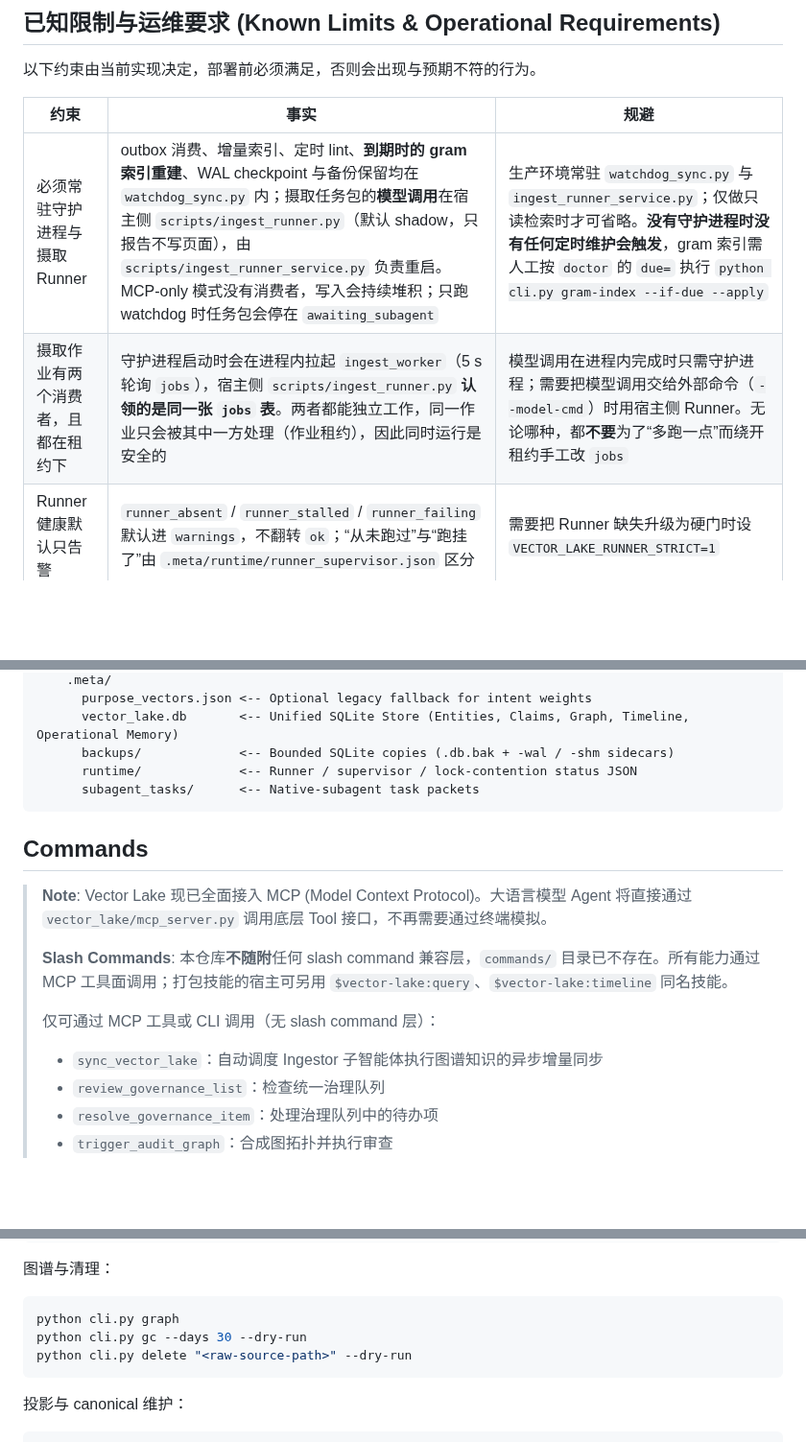
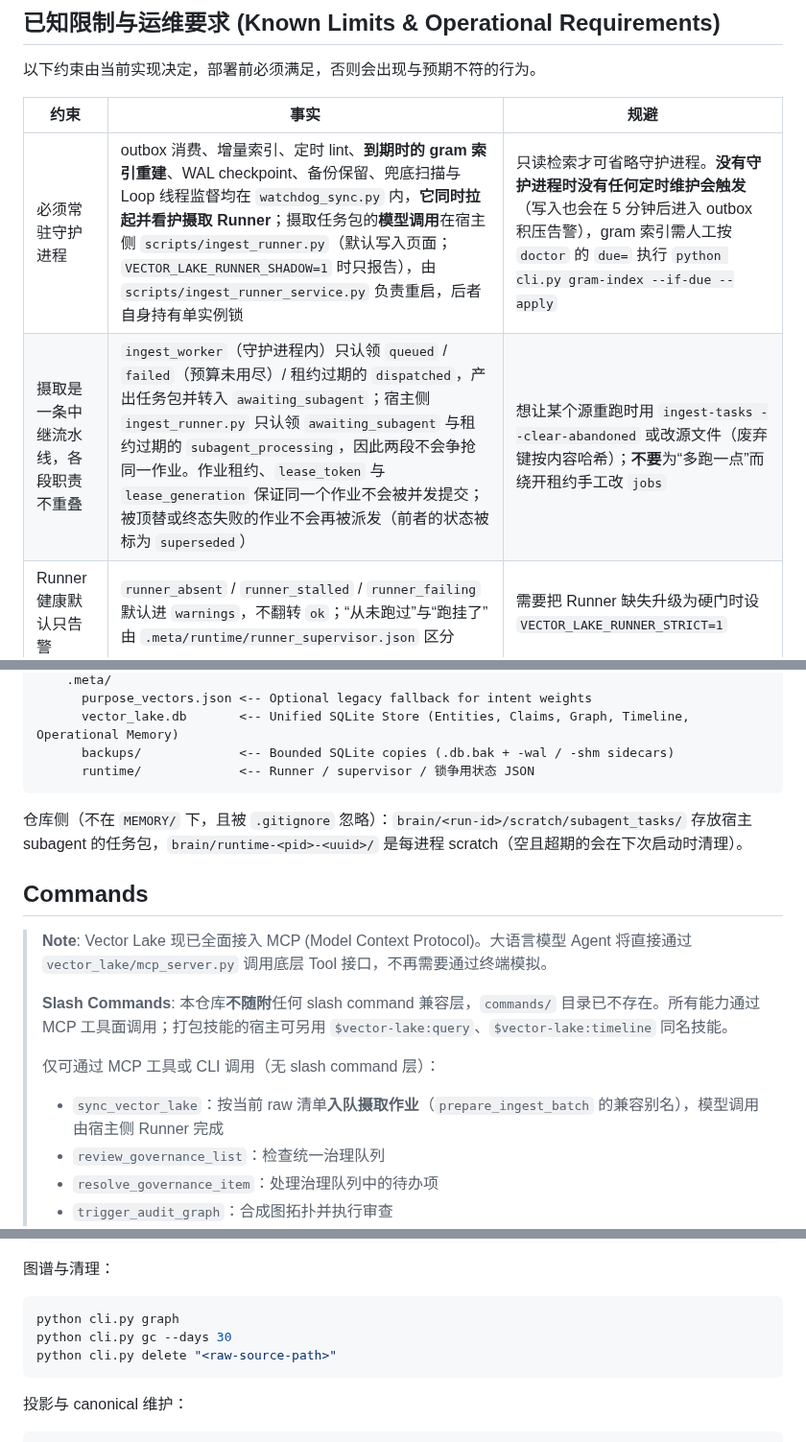
Before and after one commit to shawnshi/vector-lake, a Markdown page: README.md, 3 parts joined by grey strips. Shown at 96% size. Drawn GitHub-style; blank space fills up the shorter version.

````diff
--- a/README.md
+++ b/README.md
@@ -18,8 +18,8 @@ Vector Lake 是一个本地文件优先的知识编译器。它不是传统向
 
 | 约束 | 事实 | 规避 |
 |---|---|---|
-| 必须常驻守护进程与摄取 Runner | outbox 消费、增量索引、定时 lint、**到期时的 gram 索引重建**、WAL checkpoint 与备份保留均在 `watchdog_sync.py` 内；摄取任务包的**模型调用**在宿主侧 `scripts/ingest_runner.py`（默认 shadow，只报告不写页面），由 `scripts/ingest_runner_service.py` 负责重启。MCP-only 模式没有消费者，写入会持续堆积；只跑 watchdog 时任务包会停在 `awaiting_subagent` | 生产环境常驻 `watchdog_sync.py` 与 `ingest_runner_service.py`；仅做只读检索时才可省略。**没有守护进程时没有任何定时维护会触发**，gram 索引需人工按 `doctor` 的 `due=` 执行 `python cli.py gram-index --if-due --apply` |
-| 摄取作业有两个消费者，且都在租约下 | 守护进程启动时会在进程内拉起 `ingest_worker`（5 s 轮询 `jobs`），宿主侧 `scripts/ingest_runner.py` **认领的是同一张 `jobs` 表**。两者都能独立工作，同一作业只会被其中一方处理（作业租约），因此同时运行是安全的 | 模型调用在进程内完成时只需守护进程；需要把模型调用交给外部命令（`--model-cmd`）时用宿主侧 Runner。无论哪种，都**不要**为了“多跑一点”而绕开租约手工改 `jobs` |
+| 必须常驻守护进程 | outbox 消费、增量索引、定时 lint、**到期时的 gram 索引重建**、WAL checkpoint、备份保留、兜底扫描与 Loop 线程监督均在 `watchdog_sync.py` 内，**它同时拉起并看护摄取 Runner**；摄取任务包的**模型调用**在宿主侧 `scripts/ingest_runner.py`（默认写入页面；`VECTOR_LAKE_RUNNER_SHADOW=1` 时只报告），由 `scripts/ingest_runner_service.py` 负责重启，后者自身持有单实例锁 | 只读检索才可省略守护进程。**没有守护进程时没有任何定时维护会触发**（写入也会在 5 分钟后进入 outbox 积压告警），gram 索引需人工按 `doctor` 的 `due=` 执行 `python cli.py gram-index --if-due --apply` |
+| 摄取是一条中继流水线，各段职责不重叠 | `ingest_worker`（守护进程内）只认领 `queued` / `failed`（预算未用尽）/ 租约过期的 `dispatched`，产出任务包并转入 `awaiting_subagent`；宿主侧 `ingest_runner.py` 只认领 `awaiting_subagent` 与租约过期的 `subagent_processing`，因此两段不会争抢同一作业。作业租约、`lease_token` 与 `lease_generation` 保证同一个作业不会被并发提交；被顶替或终态失败的作业不会再被派发（前者的状态被标为 `superseded`） | 想让某个源重跑时用 `ingest-tasks --clear-abandoned` 或改源文件（废弃键按内容哈希）；**不要**为“多跑一点”而绕开租约手工改 `jobs` |
 | Runner 健康默认只告警 | `runner_absent` / `runner_stalled` / `runner_failing` 默认进 `warnings`，不翻转 `ok`；“从未跑过”与“跑挂了”由 `.meta/runtime/runner_supervisor.json` 区分 | 需要把 Runner 缺失升级为硬门时设 `VECTOR_LAKE_RUNNER_STRICT=1` |
 | 编译依赖 LLM 宿主 | `cli.py sync` 只产出 subagent 任务包，不自行编译；`native_llm.generate_text` 恒抛 `SubagentTaskRequired` | 在具备 subagent 能力的宿主内运行摄取流程 |
 | 向量检索需要显式回填 | 任何页面写入都会使该节点向量失效；无自动重嵌 | 定期 `python cli.py embedding-backfill --apply`；需 `GEMINI_API_KEY`（无 key 时 `search` 输出 `[DEGRADED]` 横幅） |
@@ -170,9 +170,10 @@ MEMORY/
       purpose_vectors.json <-- Optional legacy fallback for intent weights
       vector_lake.db       <-- Unified SQLite Store (Entities, Claims, Graph, Timeline, Operational Memory)
       backups/             <-- Bounded SQLite copies (.db.bak + -wal / -shm sidecars)
-      runtime/             <-- Runner / supervisor / lock-contention status JSON
-      subagent_tasks/      <-- Native-subagent task packets
+      runtime/             <-- Runner / supervisor / 锁争用状态 JSON
 ```
+
+仓库侧（不在 `MEMORY/` 下，且被 `.gitignore` 忽略）：`brain/<run-id>/scratch/subagent_tasks/` 存放宿主 subagent 的任务包，`brain/runtime-<pid>-<uuid>/` 是每进程 scratch（空且超期的会在下次启动时清理）。
 
 ## Commands
 
@@ -181,7 +182,7 @@ MEMORY/
 > **Slash Commands**: 本仓库**不随附**任何 slash command 兼容层，`commands/` 目录已不存在。所有能力通过 MCP 工具面调用；打包技能的宿主可另用 `$vector-lake:query`、`$vector-lake:timeline` 同名技能。
 >
 > 仅可通过 MCP 工具或 CLI 调用（无 slash command 层）：
-> - `sync_vector_lake`：自动调度 Ingestor 子智能体执行图谱知识的异步增量同步
+> - `sync_vector_lake`：按当前 raw 清单**入队摄取作业**（`prepare_ingest_batch` 的兼容别名），模型调用由宿主侧 Runner 完成
 > - `review_governance_list`：检查统一治理队列
 > - `resolve_governance_item`：处理治理队列中的待办项
 > - `trigger_audit_graph`：合成图拓扑并执行审查
@@ -263,8 +264,8 @@ python cli.py merge-suggestions --limit 20
 
 ```powershell
 python cli.py graph
-python cli.py gc --days 30 --dry-run
-python cli.py delete "<raw-source-path>" --dry-run
+python cli.py gc --days 30
+python cli.py delete "<raw-source-path>"
 ```
 
 投影与 canonical 维护：
````
Also changed, not shown: other parts of README.md (+22 -12 lines).
